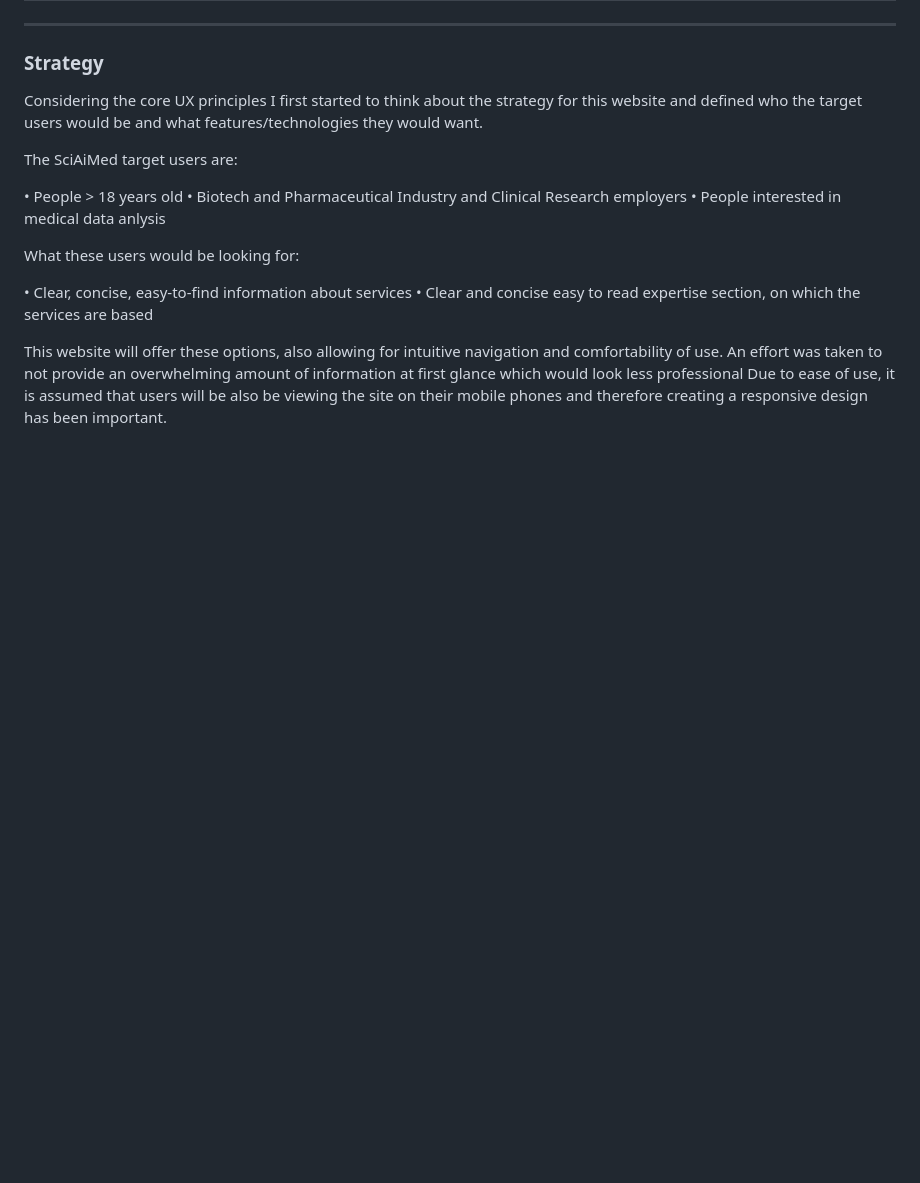
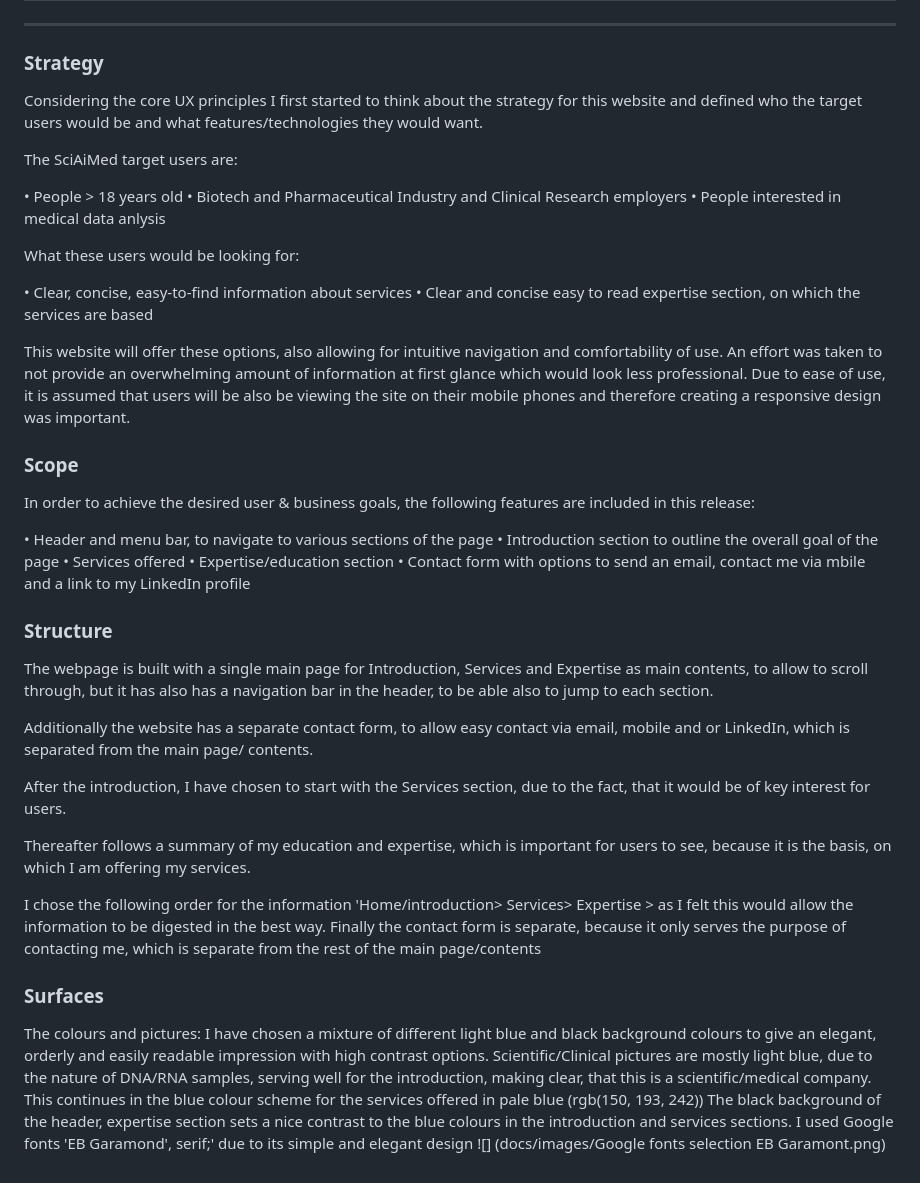
Before and after one commit to elisabethoelmann/SciAIMed-P1, a Markdown page: README.md, the part around the change. GitHub-like rendering; blank space fills up the shorter version.

Commit message:
added scope, structure and surfaces to README file

```diff
--- a/README.md
+++ b/README.md
@@ -41,5 +41,35 @@ What these users would be looking for:
 •	Clear, concise, easy-to-find information about services
 •	Clear and concise easy to read expertise section, on which the services are based
 
-This website will offer these options, also allowing for intuitive navigation and comfortability of use. An effort was taken to not provide an overwhelming amount of information at first glance which would look less professional
-Due to ease of use, it is assumed that users will be also be viewing the site on their mobile phones and therefore creating a responsive design has been important.
+This website will offer these options, also allowing for intuitive navigation and comfortability of use. An effort was taken to not provide an overwhelming amount of information at first glance which would look less professional.
+Due to ease of use, it is assumed that users will be also be viewing the site on their mobile phones and therefore creating a responsive design was important.
+
+### **Scope**
+In order to achieve the desired user & business goals, the following features are included in this release:
+
+• Header and menu bar, to navigate to various sections of the page
+• Introduction section to outline the overall goal of the page
+• Services offered
+• Expertise/education section
+• Contact form with options to send an email, contact me via mbile and a link to my LinkedIn profile
+
+### **Structure**
+
+The webpage is built with a single main page for Introduction, Services and Expertise as main contents, to allow to scroll through, but it has also has a navigation bar in the header, to be able also to jump to each section.
+
+Additionally the website has a separate contact form, to allow easy contact via email, mobile and or LinkedIn, which is separated from the main page/ contents.
+
+After the introduction, I have chosen to start with the Services section, due to the fact, that it would be of key interest for users.
+
+Thereafter follows a summary of my education and expertise, which is important for users to see, because it is the basis, on which I am offering my services.
+
+I chose the following order for the information 'Home/introduction> Services> Expertise > as I felt this would allow the information to be digested in the best way. Finally the contact form is separate, because it only serves the purpose of contacting me, which is separate from the rest of the main page/contents
+
+### **Surfaces**
+
+The colours and pictures:
+I have chosen a mixture of different light blue and black background colours to give an elegant, orderly and easily readable impression with high contrast options.
+Scientific/Clinical pictures are mostly light blue, due to the nature of DNA/RNA samples, serving well for the introduction, making clear, that this is a scientific/medical company. This continues in the blue colour scheme for the services offered in pale blue (rgb(150, 193, 242))
+The black background of the header, expertise section sets a nice contrast to the blue colours in the introduction and services sections.
+I used Google fonts 'EB Garamond', serif;' due to its simple and elegant design
+![] (docs/images/Google fonts selection EB Garamont.png)
```
